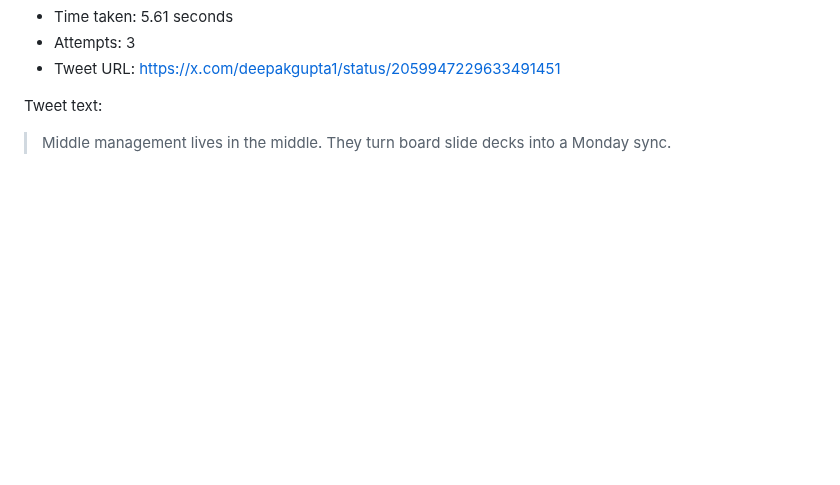
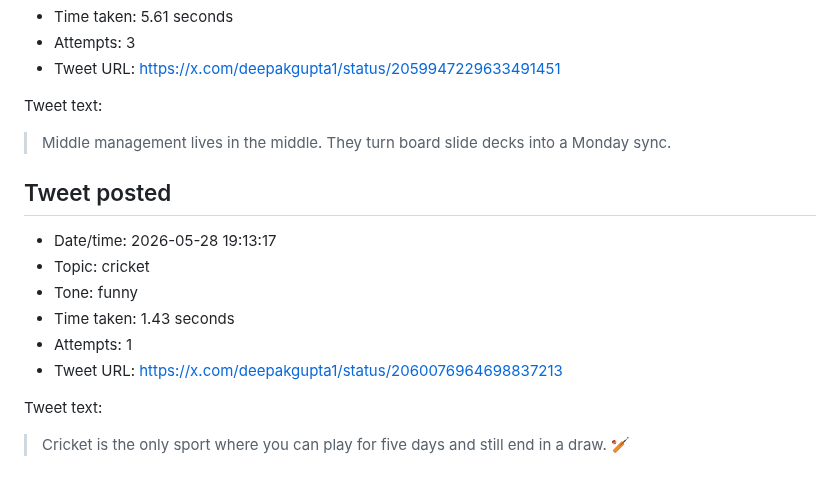
Before and after one commit to deepakkg/newspaper-foundry-bot, a Markdown page: tweet-history.md, the part around the change. Drawn GitHub-style; blank space fills up the shorter version.

Commit message:
Update tweet history

```diff
--- a/tweet-history.md
+++ b/tweet-history.md
@@ -527,3 +527,16 @@ Tweet text:
 Tweet text:
 
 > Middle management lives in the middle. They turn board slide decks into a Monday sync.
+
+## Tweet posted
+
+- Date/time: 2026-05-28 19:13:17
+- Topic: cricket
+- Tone: funny
+- Time taken: 1.43 seconds
+- Attempts: 1
+- Tweet URL: https://x.com/deepakgupta1/status/2060076964698837213
+
+Tweet text:
+
+> Cricket is the only sport where you can play for five days and still end in a draw. 🏏
```
